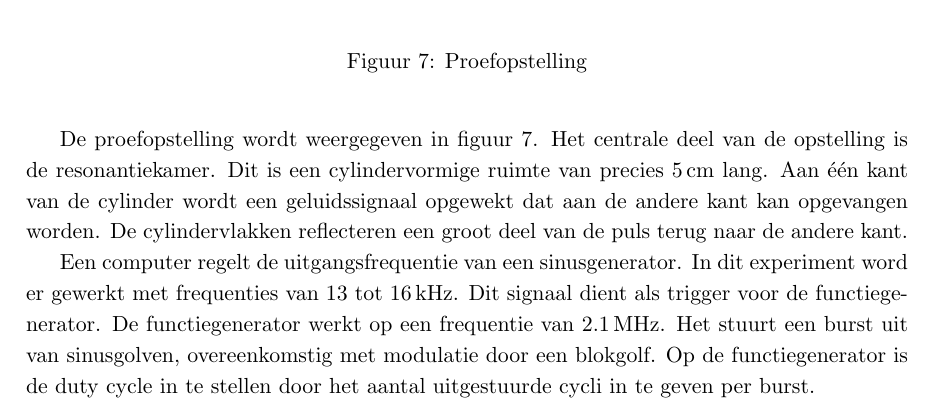
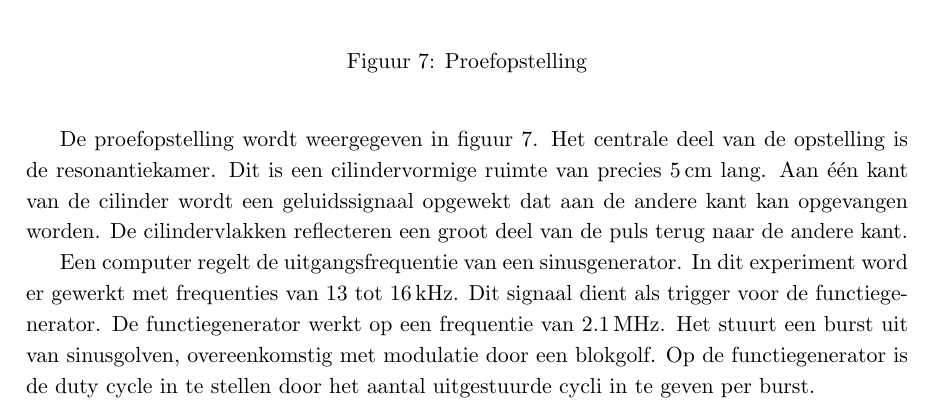
Before and after one commit to RoaldFre/ExperimenteleBasistechnieken, a LaTeX document (Ultrageluid/latex/ultra.tex, which reads Ultrageluid/latex/proefopstelling.tex): part of page 6 of 11, cut so that both start at the same text. Compiled offline with pdfLaTeX.

Commit message:
cYlinder

```diff
--- a/Ultrageluid/latex/proefopstelling.tex
+++ b/Ultrageluid/latex/proefopstelling.tex
@@ -3,10 +3,10 @@
 \figuur{width=0.85\textwidth}{opstelling}{Proefopstelling}
 
 De proefopstelling wordt weergegeven in figuur \ref{opstelling}. Het centrale
-deel van de opstelling is de resonantiekamer. Dit is een cylindervormige ruimte
-van precies 5\,cm lang. Aan \'e\'en kant van de cylinder wordt een
+deel van de opstelling is de resonantiekamer. Dit is een cilindervormige ruimte
+van precies 5\,cm lang. Aan \'e\'en kant van de cilinder wordt een
 geluidssignaal opgewekt dat aan de andere kant kan opgevangen worden. De
-cylindervlakken reflecteren een groot deel van de puls terug naar de andere
+cilindervlakken reflecteren een groot deel van de puls terug naar de andere
 kant.
 
 Een computer regelt de uitgangsfrequentie van een sinusgenerator. In dit
```
